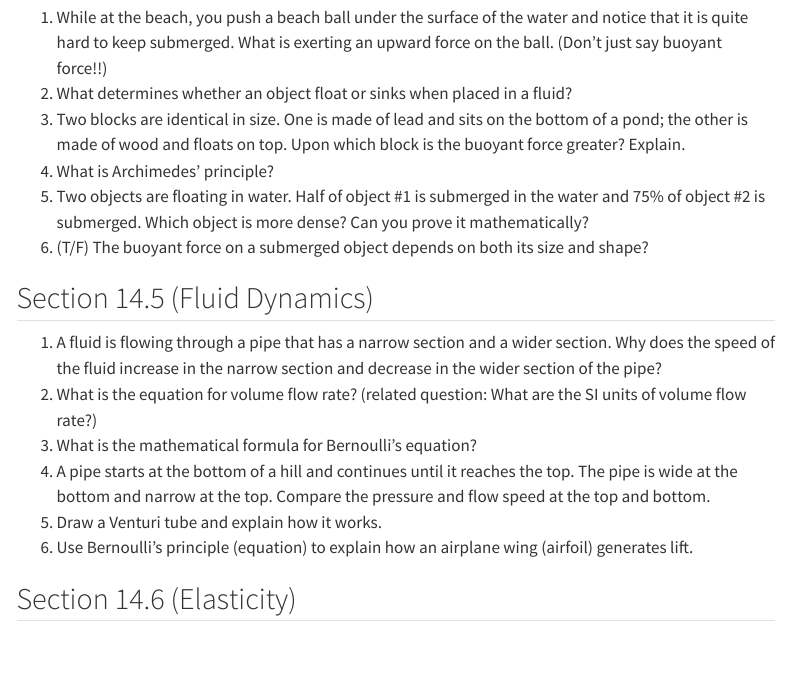
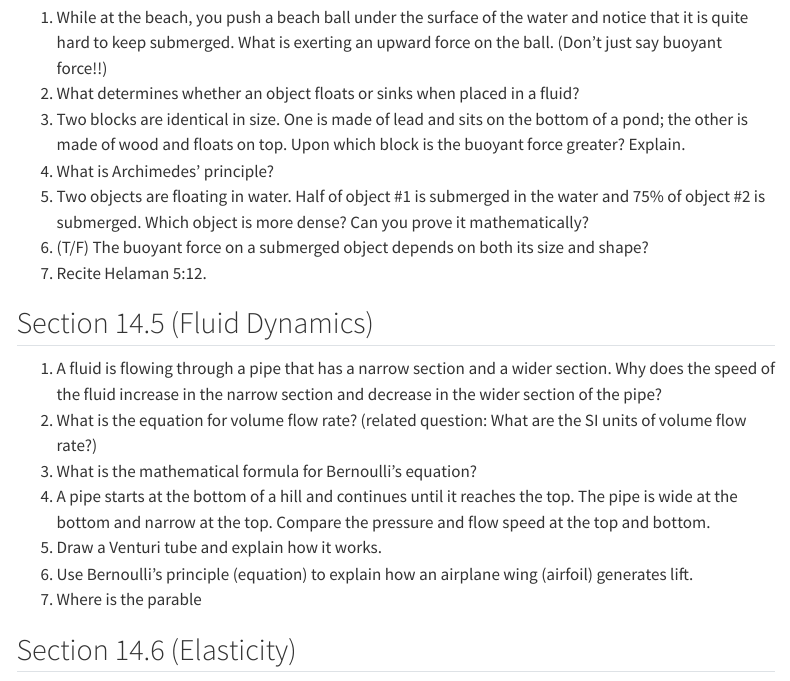
Before and after one commit to lancejnelson/PH123-flashcards, a Quarto document (index.qmd): the page in a window 1100 px wide, from 630 px down. Rendered offline with R 4.5, knitr and Pandoc in place of Quarto, with nearby package versions; menus at the side of the page are left out.

Commit message:
Added spiritual flashcard for Day 2

```diff
--- a/index.qmd
+++ b/index.qmd
@@ -27,11 +27,12 @@ toc: true
 ## Section 14.4 (Buoyancy) {-}
 
 1. While at the beach, you push a beach ball under the surface of the water and notice that it is quite hard to keep submerged.  What is exerting an upward force on the ball. (Don't just say buoyant force!!)
-2. What determines whether an object float or sinks when placed in a fluid?
+2. What determines whether an object floats or sinks when placed in a fluid?
 3. Two blocks are identical in size. One is made of lead and sits on the bottom of a pond; the other is made of wood and floats on top.  Upon which block is the buoyant force greater? Explain.
 4. What is Archimedes' principle?
 5. Two objects are floating in water.  Half of object #1 is submerged in the water and 75\% of object #2 is submerged.  Which object is more dense? Can you prove it mathematically?
 6. (T/F)  The buoyant force on a submerged object depends on both its size and shape?
+7. Recite Helaman 5:12.
 
 
 
@@ -43,6 +44,7 @@ toc: true
 4. A pipe starts at the bottom of a hill and continues until it reaches the top.  The pipe is wide at the bottom and narrow at the top.  Compare the pressure and flow speed at the top and bottom.
 5. Draw a Venturi tube and explain how it works.
 6. Use Bernoulli's principle (equation) to explain how an airplane wing (airfoil) generates lift.
+7. Where is the parable
 
 ## Section 14.6 (Elasticity) {-}
 
```
Also changed, not shown: docs/search.json, 2 other files.
